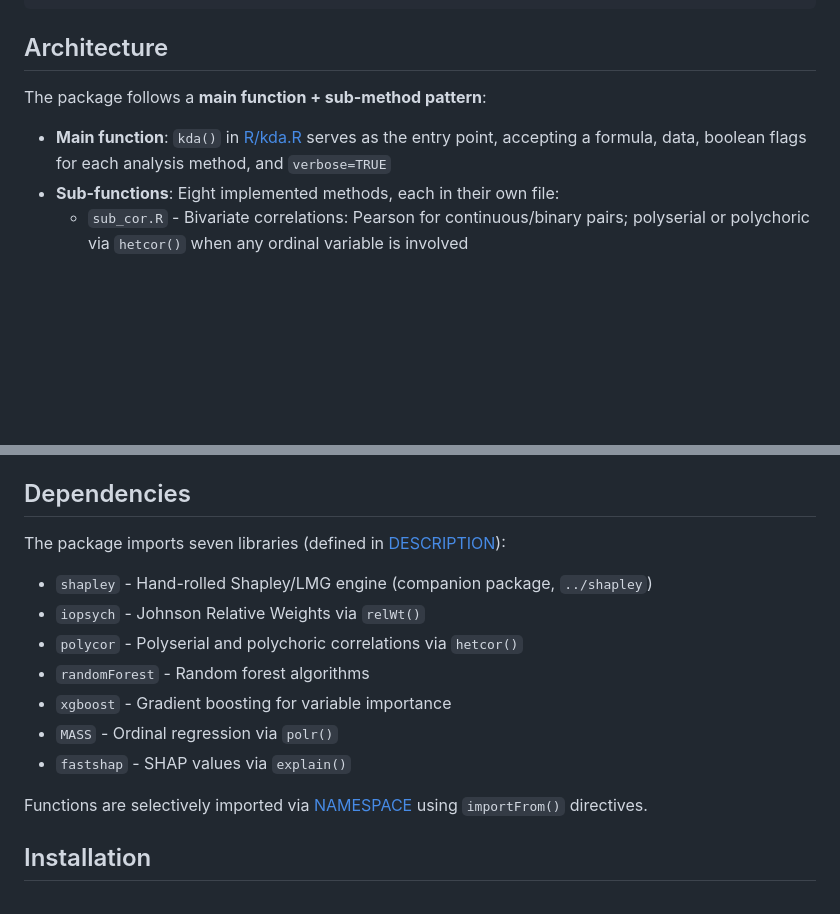
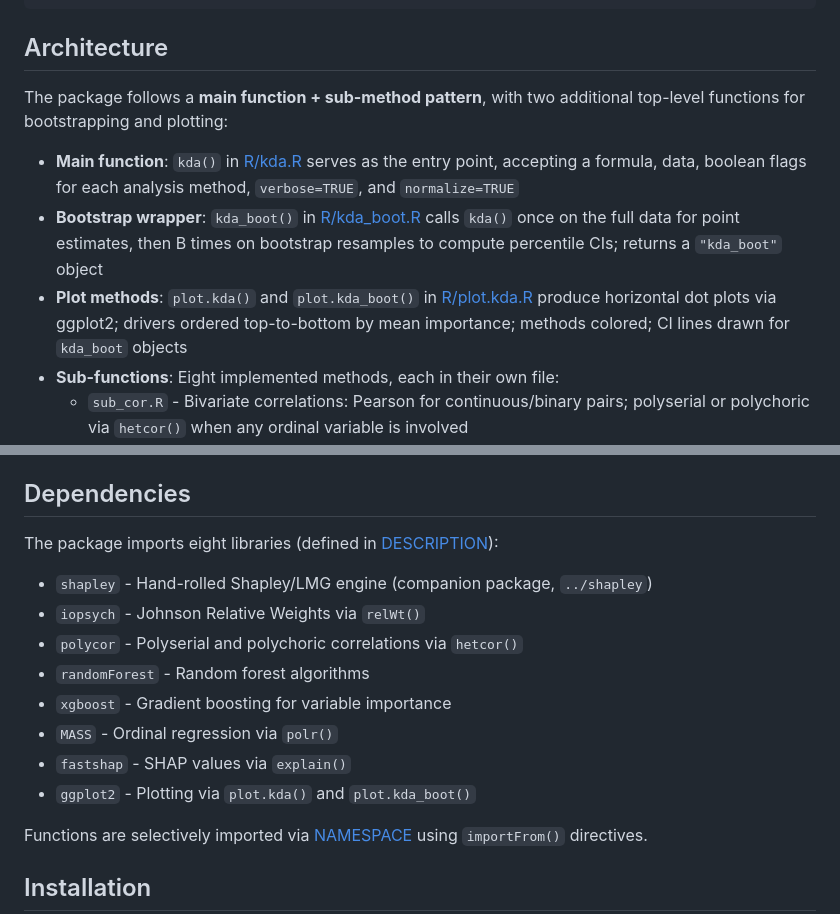
Before and after one commit to dyavorsky/keydrivers, a Markdown page: CLAUDE.md, 2 parts joined by grey strips. GitHub-like rendering; blank space fills up the shorter version.

```diff
--- a/CLAUDE.md
+++ b/CLAUDE.md
@@ -46,10 +46,17 @@ devtools::test()
 
 ## Architecture
 
-The package follows a **main function + sub-method pattern**:
+The package follows a **main function + sub-method pattern**, with two additional top-level
+functions for bootstrapping and plotting:
 
 - **Main function**: `kda()` in [R/kda.R](R/kda.R) serves as the entry point, accepting a
-  formula, data, boolean flags for each analysis method, and `verbose=TRUE`
+  formula, data, boolean flags for each analysis method, `verbose=TRUE`, and `normalize=TRUE`
+- **Bootstrap wrapper**: `kda_boot()` in [R/kda_boot.R](R/kda_boot.R) calls `kda()` once on
+  the full data for point estimates, then B times on bootstrap resamples to compute percentile
+  CIs; returns a `"kda_boot"` object
+- **Plot methods**: `plot.kda()` and `plot.kda_boot()` in [R/plot.kda.R](R/plot.kda.R) produce
+  horizontal dot plots via ggplot2; drivers ordered top-to-bottom by mean importance; methods
+  colored; CI lines drawn for `kda_boot` objects
 - **Sub-functions**: Eight implemented methods, each in their own file:
   - `sub_cor.R` - Bivariate correlations: Pearson for continuous/binary pairs; polyserial or
     polychoric via `hetcor()` when any ordinal variable is involved
@@ -170,7 +208,7 @@ Shapley/LMG computation is implemented in a standalone companion package at `../
 
 ## Dependencies
 
-The package imports seven libraries (defined in [DESCRIPTION](DESCRIPTION)):
+The package imports eight libraries (defined in [DESCRIPTION](DESCRIPTION)):
 - `shapley` - Hand-rolled Shapley/LMG engine (companion package, `../shapley`)
 - `iopsych` - Johnson Relative Weights via `relWt()`
 - `polycor` - Polyserial and polychoric correlations via `hetcor()`
@@ -178,6 +216,7 @@ The package imports seven libraries (defined in [DESCRIPTION](DESCRIPTION)):
 - `xgboost` - Gradient boosting for variable importance
 - `MASS` - Ordinal regression via `polr()`
 - `fastshap` - SHAP values via `explain()`
+- `ggplot2` - Plotting via `plot.kda()` and `plot.kda_boot()`
 
 Functions are selectively imported via [NAMESPACE](NAMESPACE) using `importFrom()` directives.
 
```
Also changed, not shown: other parts of CLAUDE.md (+35 -3 lines).
